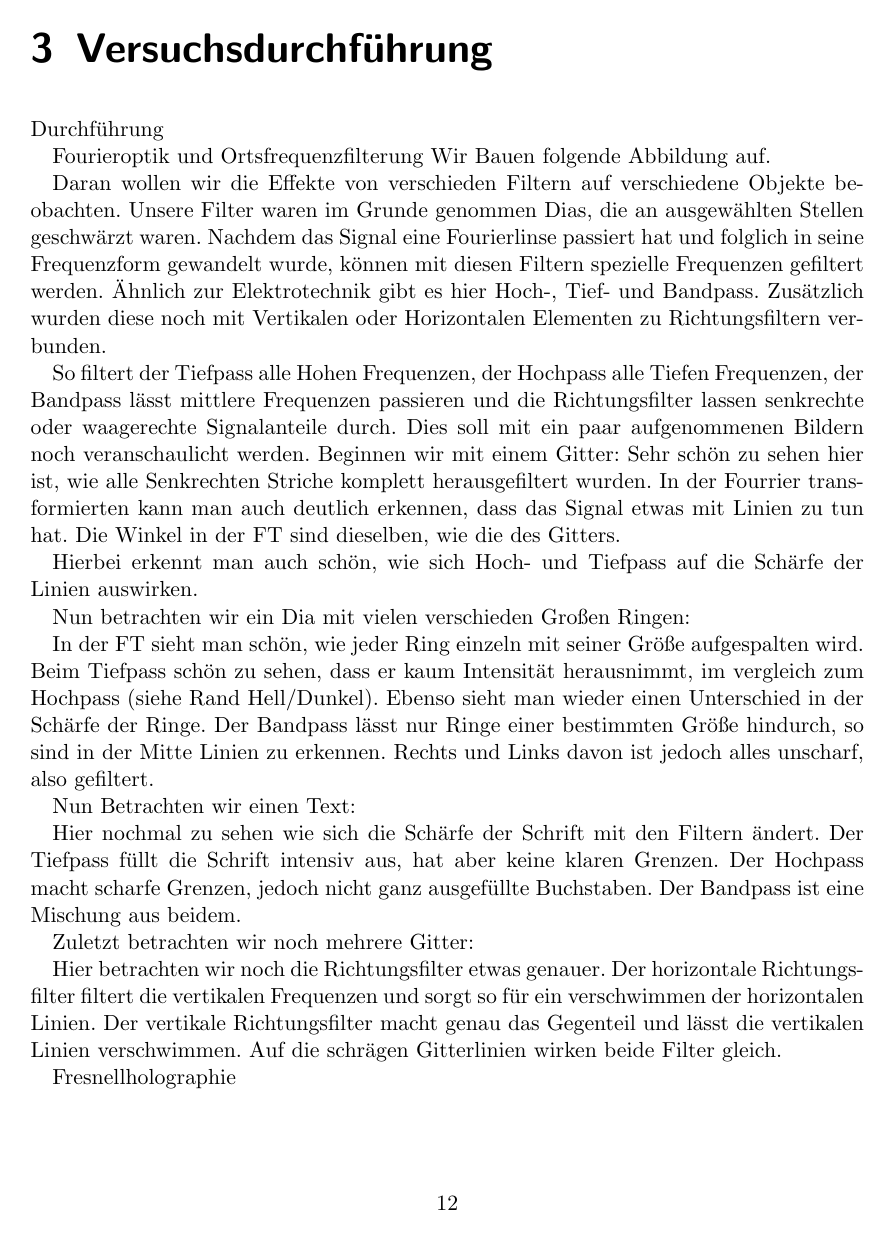
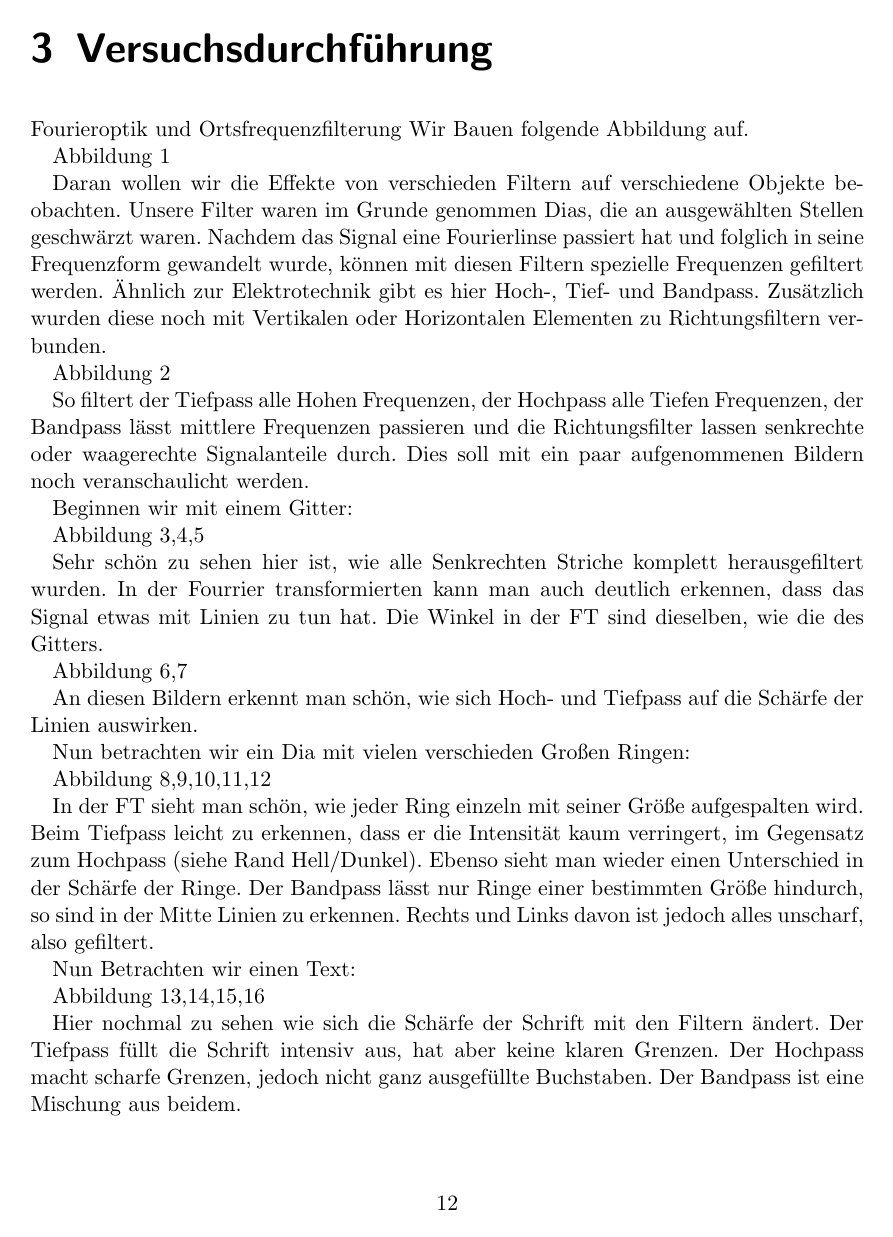
Before and after one commit to jimipb/holo, a LaTeX document (holo.tex, which reads Kap/durchfuehrung.tex): page 12 of 15. Compiled offline with pdfLaTeX.

Commit message:
Update durchfuehrung.tex

```diff
--- a/Kap/durchfuehrung.tex
+++ b/Kap/durchfuehrung.tex
@@ -1,10 +1,12 @@
 \chapter{Versuchsdurchführung}
-Durchführung
 
 Fourieroptik und Ortsfrequenzfilterung
 Wir Bauen folgende Abbildung auf.
 
-%Abbildung 1 https://lp.uni-goettingen.de/get/text/1076
+
+Abbildung 1
+
+
 
 Daran wollen wir die Effekte von verschieden Filtern auf verschiedene Objekte beobachten.
 Unsere Filter waren im Grunde genommen Dias, die an ausgewählten Stellen geschwärzt waren.
@@ -12,24 +14,35 @@ Nachdem das Signal eine Fourierlinse passiert hat und folglich in seine Frequenz
 Ähnlich zur Elektrotechnik gibt es hier Hoch-, Tief- und Bandpass.
 Zusätzlich wurden diese noch mit Vertikalen oder Horizontalen Elementen zu Richtungsfiltern verbunden.
 
+Abbildung 2
+
 So filtert der Tiefpass alle Hohen Frequenzen, der Hochpass alle Tiefen Frequenzen, der Bandpass lässt mittlere Frequenzen passieren und die Richtungsfilter lassen senkrechte oder waagerechte Signalanteile durch.
 Dies soll mit ein paar aufgenommenen Bildern noch veranschaulicht werden.
+
+
 Beginnen wir mit einem Gitter:
+
+Abbildung 3,4,5
+
+
 Sehr schön zu sehen hier ist, wie alle Senkrechten Striche komplett herausgefiltert wurden.
 In der Fourrier transformierten kann man auch deutlich erkennen, dass das Signal etwas mit Linien zu tun hat. Die Winkel in der FT sind dieselben, wie die des Gitters.
 
-Hierbei erkennt man auch schön, wie sich Hoch- und Tiefpass auf die Schärfe der Linien auswirken.
+Abbildung 6,7
+
+An diesen Bildern erkennt man schön, wie sich Hoch- und Tiefpass auf die Schärfe der Linien auswirken.
 
 Nun betrachten wir ein Dia mit vielen verschieden Großen Ringen:
 
+Abbildung 8,9,10,11,12
 
-In der FT sieht man schön, wie jeder Ring einzeln mit seiner Größe aufgespalten wird. Beim Tiefpass schön zu sehen, dass er kaum Intensität herausnimmt, im vergleich zum Hochpass (siehe Rand Hell/Dunkel). Ebenso sieht man wieder einen Unterschied in der Schärfe der Ringe. Der Bandpass lässt nur Ringe einer bestimmten Größe hindurch, so sind in der Mitte Linien zu erkennen. Rechts und Links davon ist jedoch alles unscharf, also gefiltert.
+In der FT sieht man schön, wie jeder Ring einzeln mit seiner Größe aufgespalten wird. Beim Tiefpass leicht zu erkennen, dass er die Intensität kaum verringert, im Gegensatz zum Hochpass (siehe Rand Hell/Dunkel). Ebenso sieht man wieder einen Unterschied in der Schärfe der Ringe. Der Bandpass lässt nur Ringe einer bestimmten Größe hindurch, so sind in der Mitte Linien zu erkennen. Rechts und Links davon ist jedoch alles unscharf, also gefiltert.
 
 Nun Betrachten wir einen Text:
 
+Abbildung 13,14,15,16
 
 Hier nochmal zu sehen wie sich die Schärfe der Schrift mit den Filtern ändert. Der Tiefpass füllt die Schrift intensiv aus, hat aber keine klaren Grenzen. Der Hochpass macht scharfe Grenzen, jedoch nicht ganz ausgefüllte Buchstaben. Der Bandpass ist eine Mischung aus beidem.
 
-Zuletzt betrachten wir noch mehrere Gitter:
+Zuletzt betrachten wir noch ein Dia mit mehreren Gittern, damit können wir noch die Richtungsfilter etwas genauer betrachten.
 
-Hier betrachten wir noch die Richtungsfilter etwas genauer.
```
Also changed, not shown: Kap/durchfuehrung.tex (8 more changed lines).
